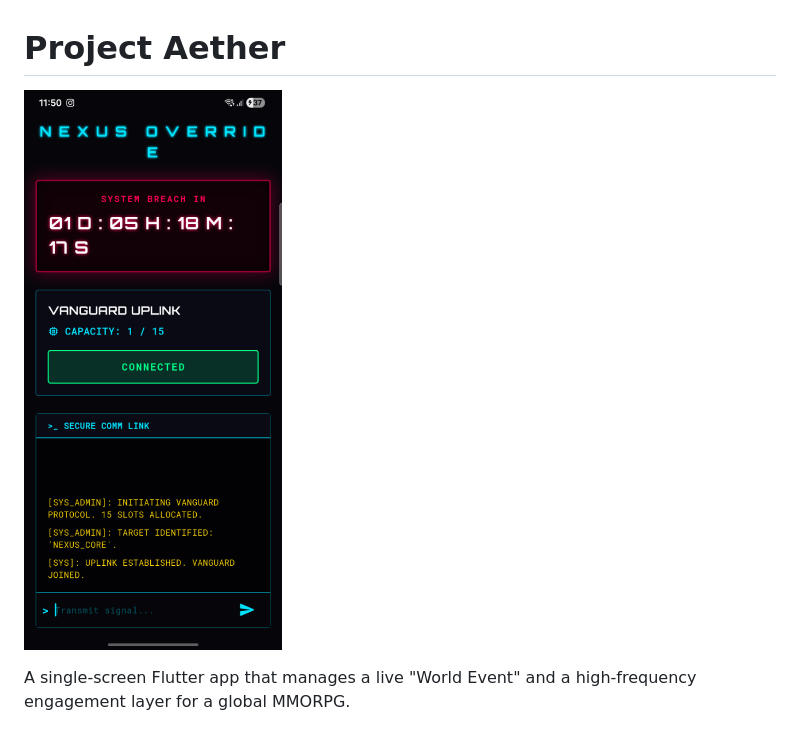
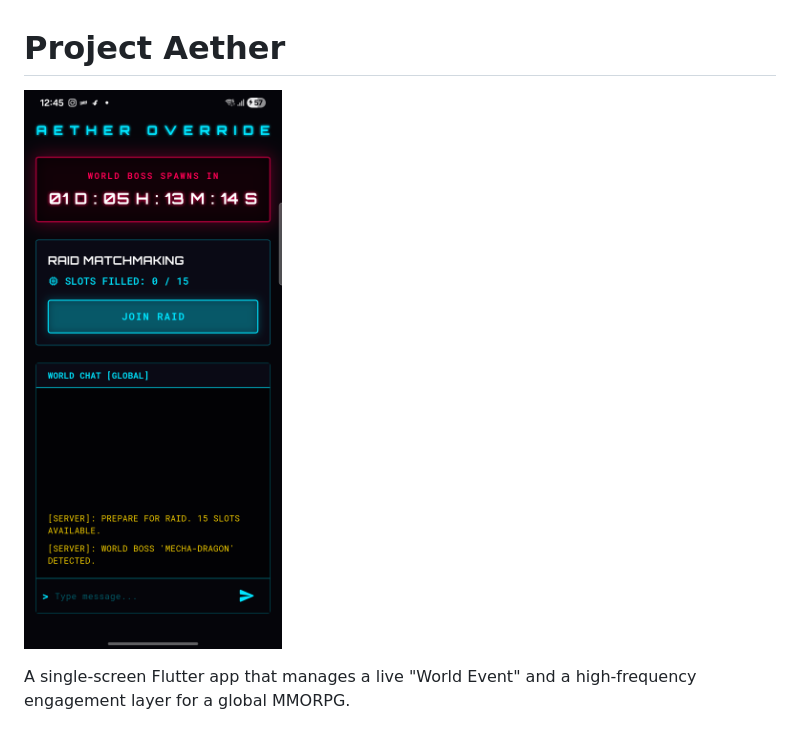
Before and after one commit to invins2003/aether, a Markdown page: README.md, the part around the change. Drawn GitHub-style; pictures changed too: screenshot2.png (added).

Commit message:
docs: update project README with new interface screenshot

```diff
--- a/README.md
+++ b/README.md
@@ -1,6 +1,6 @@
 # Project Aether
 
-![Aether Interface](screenshot1.png)
+![Aether Interface](screenshot2.png)
 
 A single-screen Flutter app that manages a live "World Event" and a high-frequency engagement layer for a global MMORPG.
 
```
